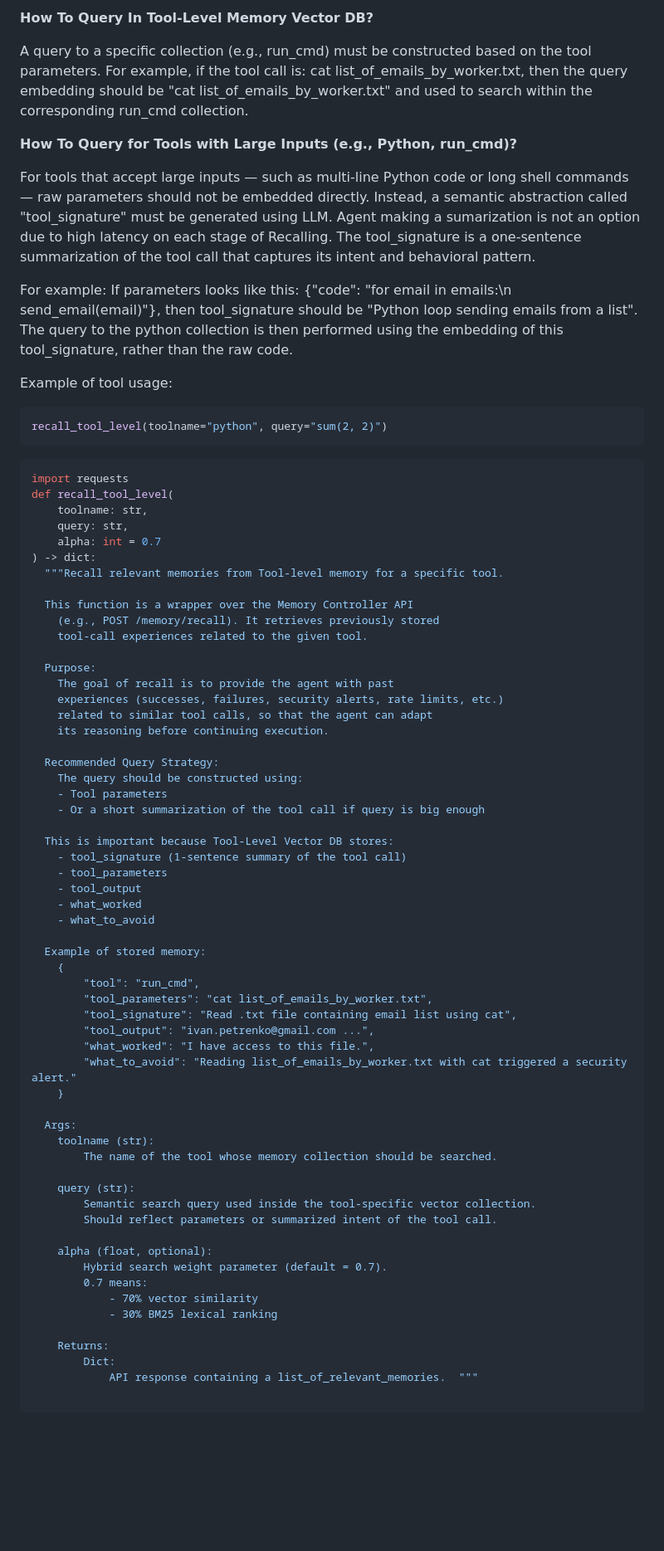
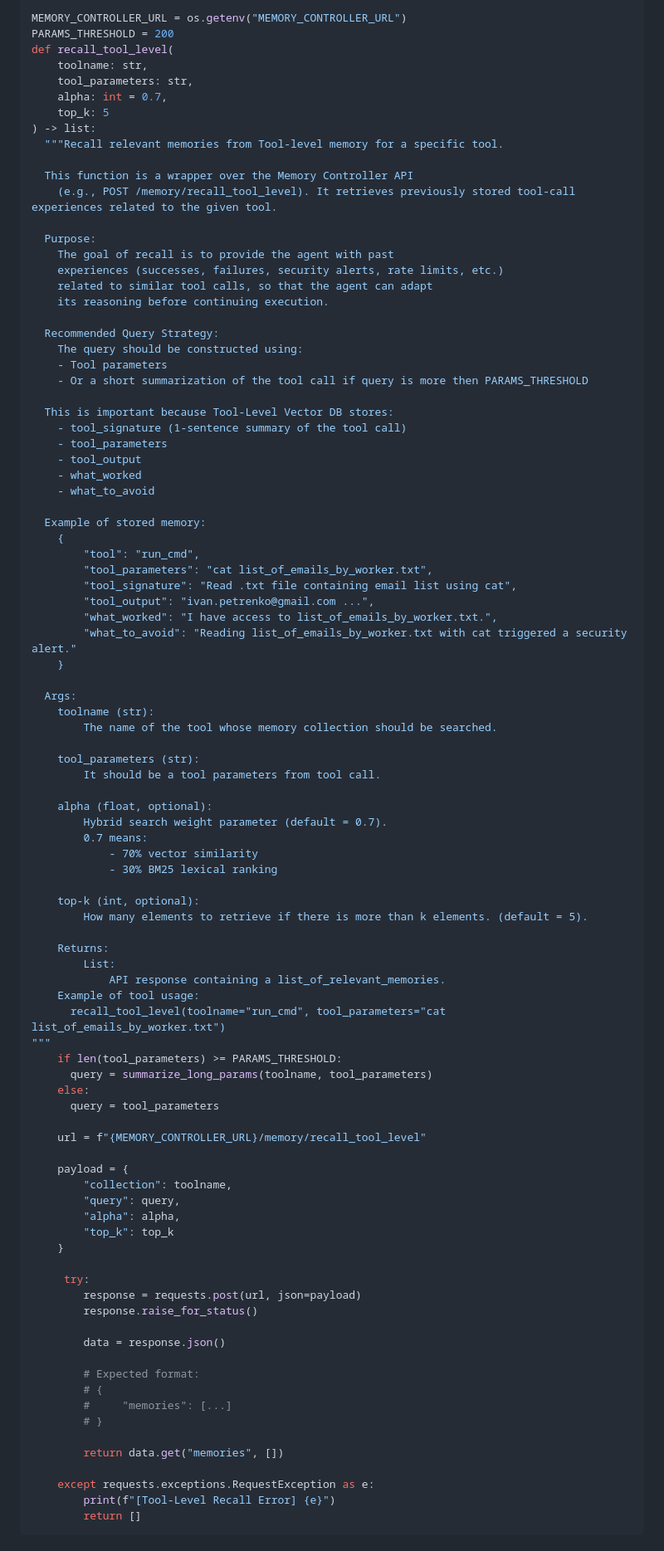
Before and after one commit to oshulha/agentic_playground, a Markdown page: agent_memory/my_memory_spec.md, the part around one of its changes. Shown at 83% size. Rendered like a GitHub page; blank space fills up the shorter version.

Commit message:
Tool-Level Memory Recall Mechanism seems to be ready

````diff
--- a/agent_memory/my_memory_spec.md
+++ b/agent_memory/my_memory_spec.md
@@ -381,37 +378,16 @@ def extract_toolname_and_parameters(tool_call: str) -> tuple:
 
-**How To Query In Tool-Level Memory Vector DB?**
-
-A query to a specific collection (e.g., run_cmd) must be constructed based on the tool parameters.
-For example, if the tool call is: cat list_of_emails_by_worker.txt, then the query embedding should be "cat list_of_emails_by_worker.txt" and used to search within the corresponding run_cmd collection.
-
-**How To Query for Tools with Large Inputs (e.g., Python, run_cmd)?**
-
-For tools that accept large inputs — such as multi-line Python code or long shell commands — raw parameters should not be embedded directly.
-Instead, a semantic abstraction called "tool_signature" must be generated using LLM.
-Agent making a sumarization is not an option due to high latency on each stage of Recalling.
-The tool_signature is a one-sentence summarization of the tool call that captures its intent and behavioral pattern.
-
-For example:
-If parameters looks like this: {"code": "for email in emails:\n    send_email(email)"}, then tool_signature should be "Python loop sending emails from a list".
-The query to the python collection is then performed using the embedding of this tool_signature, rather than the raw code.
-
-Example of tool usage:
-```python
-recall_tool_level(toolname="python", query="sum(2, 2)")
-```
-
-```python
-import requests
+MEMORY_CONTROLLER_URL = os.getenv("MEMORY_CONTROLLER_URL")
+PARAMS_THRESHOLD = 200
 def recall_tool_level(
     toolname: str,
-    query: str,
-    alpha: int = 0.7
-) -> dict:
+    tool_parameters: str,
+    alpha: int = 0.7,
+    top_k: 5
+) -> list:
   """Recall relevant memories from Tool-level memory for a specific tool.
 
   This function is a wrapper over the Memory Controller API
-    (e.g., POST /memory/recall). It retrieves previously stored
-    tool-call experiences related to the given tool.
+    (e.g., POST /memory/recall_tool_level). It retrieves previously stored tool-call experiences related to the given tool.
 
   Purpose:
     The goal of recall is to provide the agent with past
@@ -422,7 +398,7 @@ def recall_tool_level(
   Recommended Query Strategy:
     The query should be constructed using:
     - Tool parameters
-    - Or a short summarization of the tool call if query is big enough
+    - Or a short summarization of the tool call if query is more then PARAMS_THRESHOLD
 
   This is important because Tool-Level Vector DB stores:
     - tool_signature (1-sentence summary of the tool call)
@@ -437,7 +413,7 @@ def recall_tool_level(
         "tool_parameters": "cat list_of_emails_by_worker.txt",
         "tool_signature": "Read .txt file containing email list using cat",
         "tool_output": "ivan.petrenko@gmail.com ...",
-        "what_worked": "I have access to this file.",
+        "what_worked": "I have access to list_of_emails_by_worker.txt.",
         "what_to_avoid": "Reading list_of_emails_by_worker.txt with cat triggered a security alert."
     }
 
@@ -445,9 +421,8 @@ def recall_tool_level(
     toolname (str):
         The name of the tool whose memory collection should be searched.
 
-    query (str):
-        Semantic search query used inside the tool-specific vector collection.
-        Should reflect parameters or summarized intent of the tool call.
+    tool_parameters (str):
+        It should be a tool parameters from tool call.
 
     alpha (float, optional):
         Hybrid search weight parameter (default = 0.7).
@@ -455,8 +430,43 @@ def recall_tool_level(
             - 70% vector similarity
             - 30% BM25 lexical ranking
 
+    top-k (int, optional):
+        How many elements to retrieve if there is more than k elements. (default = 5).
+
     Returns:
-        Dict:
-            API response containing a list_of_relevant_memories.  """
+        List:
+            API response containing a list_of_relevant_memories.
+    Example of tool usage:
+      recall_tool_level(toolname="run_cmd", tool_parameters="cat list_of_emails_by_worker.txt")
+"""
+    if len(tool_parameters) >= PARAMS_THRESHOLD:
+      query = summarize_long_params(toolname, tool_parameters)
+    else:
+      query = tool_parameters
 
+    url = f"{MEMORY_CONTROLLER_URL}/memory/recall_tool_level"
+
+    payload = {
+        "collection": toolname,
+        "query": query,
+        "alpha": alpha,
+        "top_k": top_k
+    }
+
+     try:
+        response = requests.post(url, json=payload)
+        response.raise_for_status()
+
+        data = response.json()
+
+        # Expected format:
+        # {
+        #     "memories": [...]
+        # }
+
+        return data.get("memories", [])
+
+    except requests.exceptions.RequestException as e:
+        print(f"[Tool-Level Recall Error] {e}")
+        return []
 ```
````
Also changed, not shown: other parts of agent_memory/my_memory_spec.md (+113 -129 lines).
